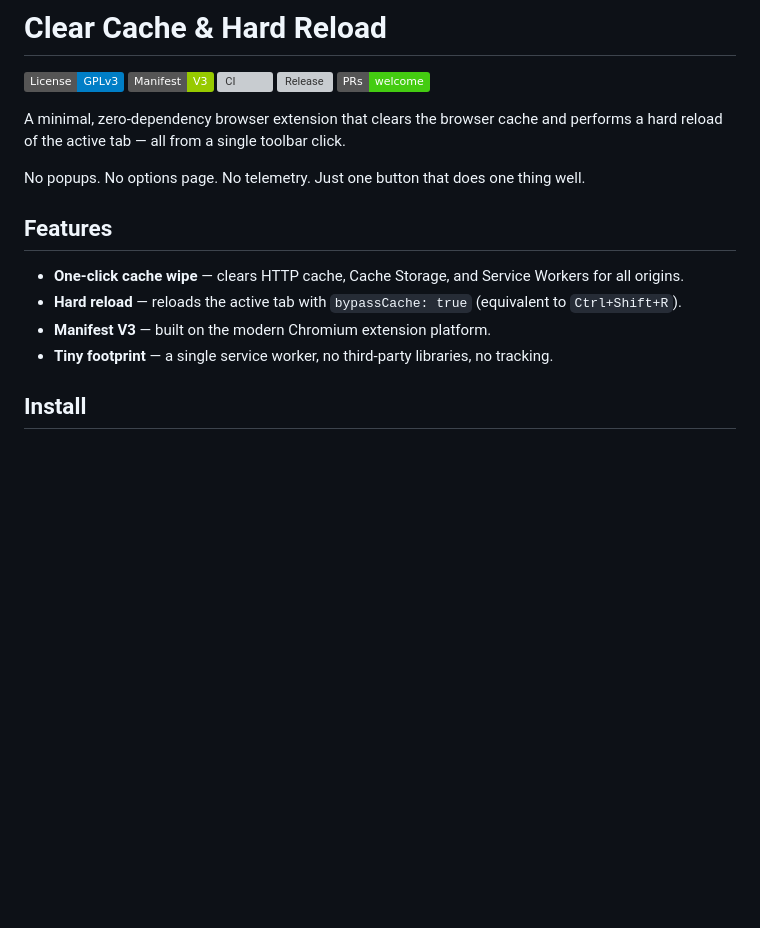
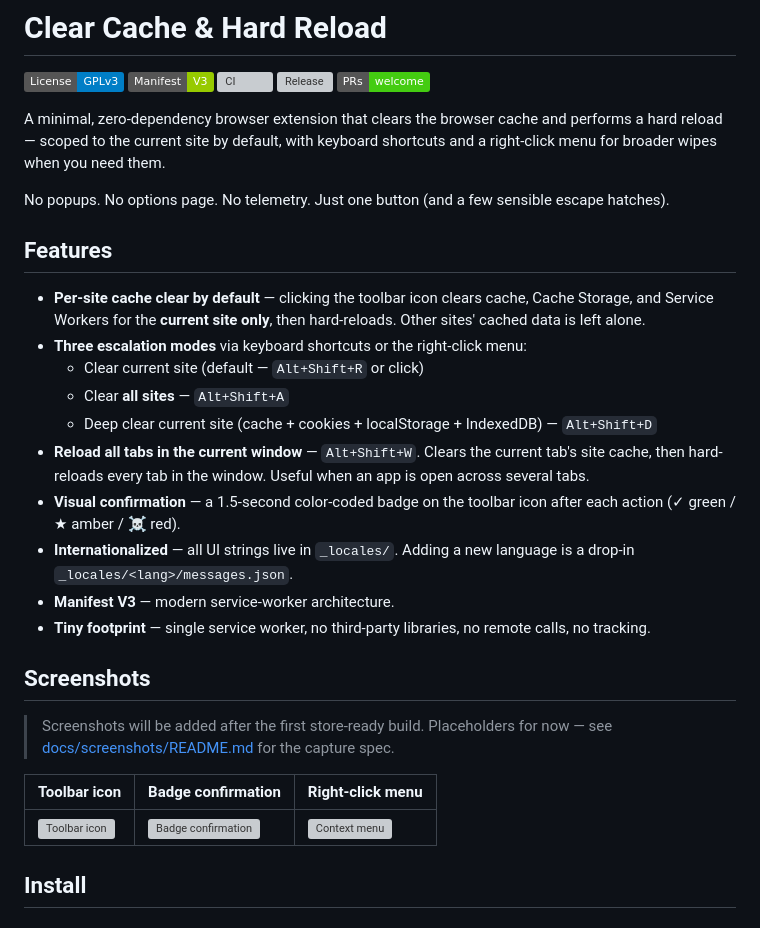
Before and after one commit to isaiasgv/ClearCache, a Markdown page: README.md, the part around one of its changes. Drawn GitHub-style; badges without logos; blank space fills up the shorter version; grey boxes are pictures that could not be loaded.

```diff
--- a/README.md
+++ b/README.md
@@ -6,16 +6,30 @@
 [![Release](https://github.com/isaiasgv/ClearCache/actions/workflows/release.yml/badge.svg)](https://github.com/isaiasgv/ClearCache/actions/workflows/release.yml)
 [![PRs Welcome](https://img.shields.io/badge/PRs-welcome-brightgreen.svg)](#contributing)
 
-A minimal, zero-dependency browser extension that clears the browser cache and performs a hard reload of the active tab — all from a single toolbar click.
+A minimal, zero-dependency browser extension that clears the browser cache and performs a hard reload — scoped to the current site by default, with keyboard shortcuts and a right-click menu for broader wipes when you need them.
 
-No popups. No options page. No telemetry. Just one button that does one thing well.
+No popups. No options page. No telemetry. Just one button (and a few sensible escape hatches).
 
 ## Features
 
-- **One-click cache wipe** — clears HTTP cache, Cache Storage, and Service Workers for all origins.
-- **Hard reload** — reloads the active tab with `bypassCache: true` (equivalent to `Ctrl+Shift+R`).
-- **Manifest V3** — built on the modern Chromium extension platform.
-- **Tiny footprint** — a single service worker, no third-party libraries, no tracking.
+- **Per-site cache clear by default** — clicking the toolbar icon clears cache, Cache Storage, and Service Workers for the **current site only**, then hard-reloads. Other sites' cached data is left alone.
+- **Three escalation modes** via keyboard shortcuts or the right-click menu:
+  - Clear current site (default — `Alt+Shift+R` or click)
+  - Clear **all sites** — `Alt+Shift+A`
+  - Deep clear current site (cache + cookies + localStorage + IndexedDB) — `Alt+Shift+D`
+- **Reload all tabs in the current window** — `Alt+Shift+W`. Clears the current tab's site cache, then hard-reloads every tab in the window. Useful when an app is open across several tabs.
+- **Visual confirmation** — a 1.5-second color-coded badge on the toolbar icon after each action (✓ green / ★ amber / ☠ red).
+- **Internationalized** — all UI strings live in `_locales/`. Adding a new language is a drop-in `_locales/<lang>/messages.json`.
+- **Manifest V3** — modern service-worker architecture.
+- **Tiny footprint** — single service worker, no third-party libraries, no remote calls, no tracking.
+
+## Screenshots
+
+> Screenshots will be added after the first store-ready build. Placeholders for now — see [docs/screenshots/README.md](docs/screenshots/README.md) for the capture spec.
+
+| Toolbar icon | Badge confirmation | Right-click menu |
+| ------------ | ------------------ | ---------------- |
+| ![Toolbar icon](docs/screenshots/toolbar-icon.png) | ![Badge confirmation](docs/screenshots/badge-confirmation.png) | ![Context menu](docs/screenshots/context-menu.png) |
 
 ## Install
 
```
Also changed, not shown: other parts of README.md (+42 -18 lines), CLAUDE.md (+5 -4 lines).
